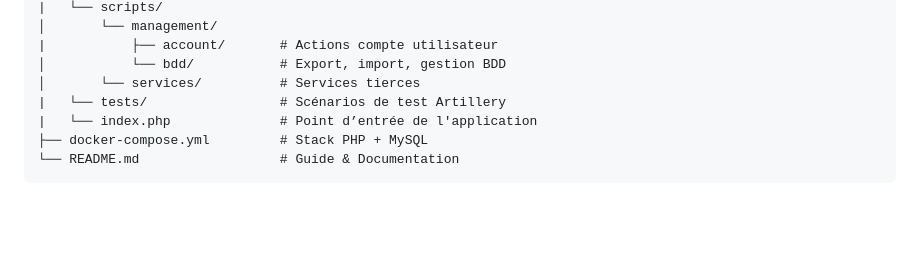
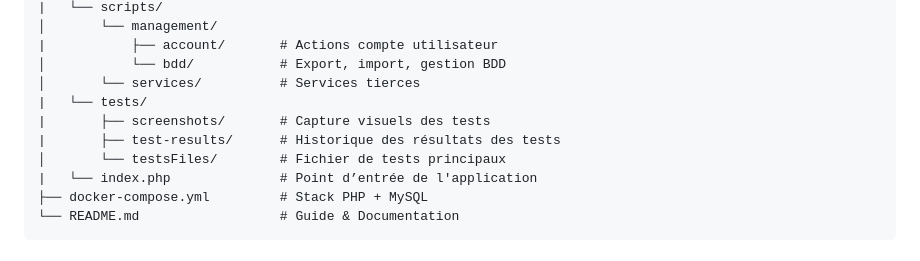
Before and after one commit to Unicron03/map-LA-upg, a Markdown page: README.md, the part around the change. Drawn GitHub-style; blank space fills up the shorter version.

Commit message:
Maj tests README

```diff
--- a/README.md
+++ b/README.md
@@ -44,7 +44,10 @@ Ce projet est une carte interactive du jeu **The Legend of Zelda: Link's Awakeni
 |           ├── account/       # Actions compte utilisateur
 │           └── bdd/           # Export, import, gestion BDD
 │       └── services/          # Services tierces
-|   └── tests/                 # Scénarios de test Artillery
+|   └── tests/
+|       ├── screenshots/       # Capture visuels des tests
+|       ├── test-results/      # Historique des résultats des tests
+│       └── testsFiles/        # Fichier de tests principaux
 |   └── index.php              # Point d’entrée de l'application
 ├── docker-compose.yml         # Stack PHP + MySQL
 └── README.md                  # Guide & Documentation
```
